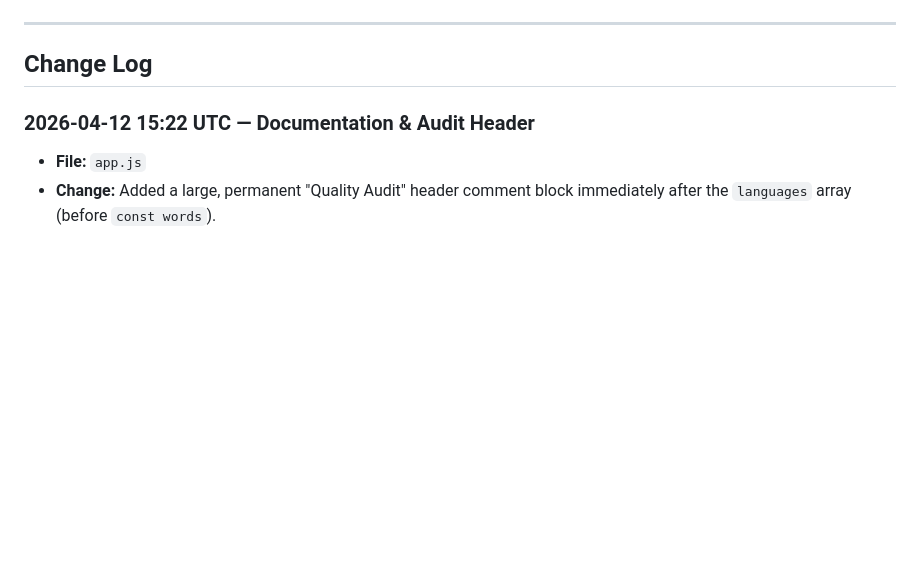
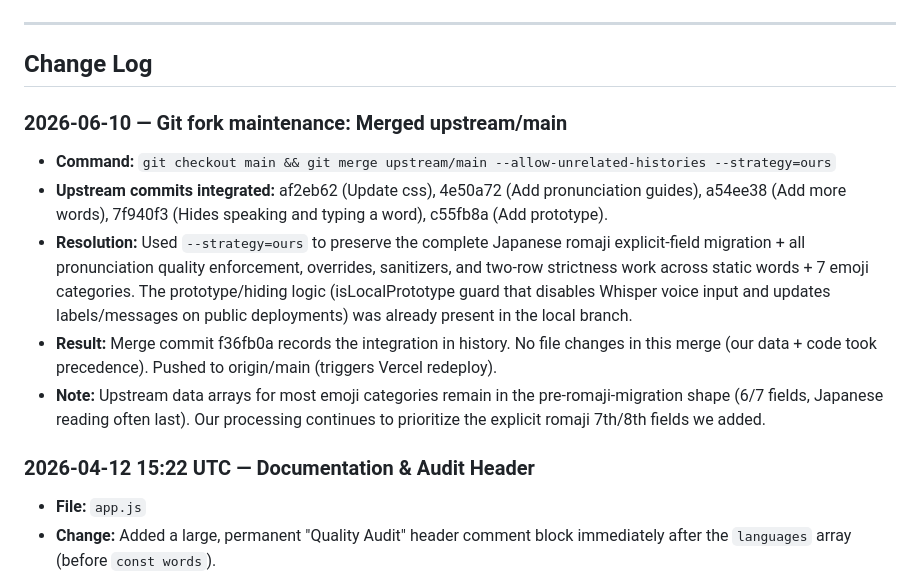
Before and after one commit to na2-org/all-languages-at-home, a Markdown page: CHANGES.md, the part around the change. Rendered like a GitHub page; blank space fills up the shorter version.

Commit message:
docs: add entry for upstream merge in CHANGES.md

```diff
--- a/CHANGES.md
+++ b/CHANGES.md
@@ -17,6 +17,13 @@ All problems were data-related (not in the rendering logic in `renderResult`).
 ---
 
 ## Change Log
+
+### 2026-06-10 — Git fork maintenance: Merged upstream/main
+- **Command:** `git checkout main && git merge upstream/main --allow-unrelated-histories --strategy=ours`
+- **Upstream commits integrated:** af2eb62 (Update css), 4e50a72 (Add pronunciation guides), a54ee38 (Add more words), 7f940f3 (Hides speaking and typing a word), c55fb8a (Add prototype).
+- **Resolution:** Used `--strategy=ours` to preserve the complete Japanese romaji explicit-field migration + all pronunciation quality enforcement, overrides, sanitizers, and two-row strictness work across static words + 7 emoji categories. The prototype/hiding logic (isLocalPrototype guard that disables Whisper voice input and updates labels/messages on public deployments) was already present in the local branch.
+- **Result:** Merge commit f36fb0a records the integration in history. No file changes in this merge (our data + code took precedence). Pushed to origin/main (triggers Vercel redeploy).
+- **Note:** Upstream data arrays for most emoji categories remain in the pre-romaji-migration shape (6/7 fields, Japanese reading often last). Our processing continues to prioritize the explicit romaji 7th/8th fields we added.
 
 ### 2026-04-12 15:22 UTC — Documentation & Audit Header
 - **File:** `app.js`
```
